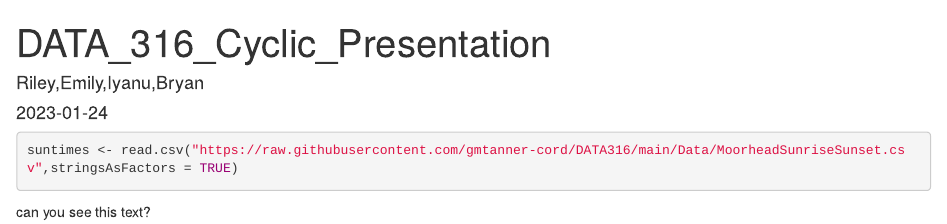
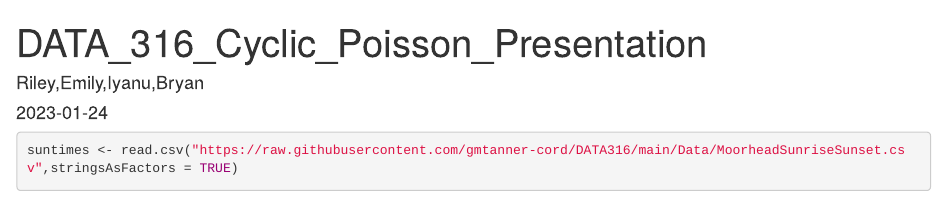
Before and after one commit to rdfiske17/DATA-316, an R Markdown document (DATA_316_Cyclic_and_Poisson_Presentation.Rmd): the page in a window 1100 px wide, from its top. Rendered offline with R 4.5, knitr and Pandoc, with nearby package versions; the code chunks are not run, so their results and figures are left out.

Commit message:
Edited Names

````diff
--- a/DATA_316_Cyclic_and_Poisson_Presentation.Rmd
+++ b/DATA_316_Cyclic_and_Poisson_Presentation.Rmd
@@ -1,5 +1,5 @@
 ---
-title: "DATA_316_Cyclic_Presentation"
+title: "DATA_316_Cyclic_Poisson_Presentation"
 author: "Riley,Emily,Iyanu,Bryan"
 date: "2023-01-24"
 output: html_document
@@ -14,5 +14,3 @@ library(tidyverse)
 ```{r}
 suntimes <- read.csv("https://raw.githubusercontent.com/gmtanner-cord/DATA316/main/Data/MoorheadSunriseSunset.csv",stringsAsFactors = TRUE)
 ```
-
-can you see this text?
````
